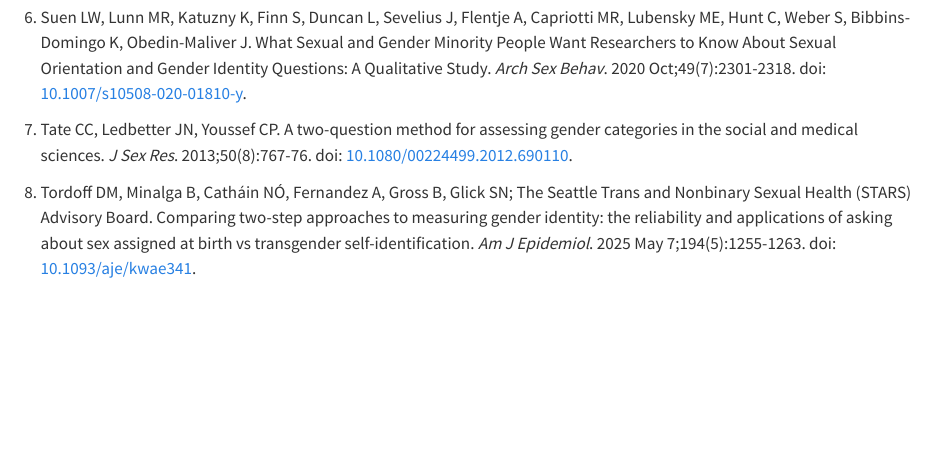
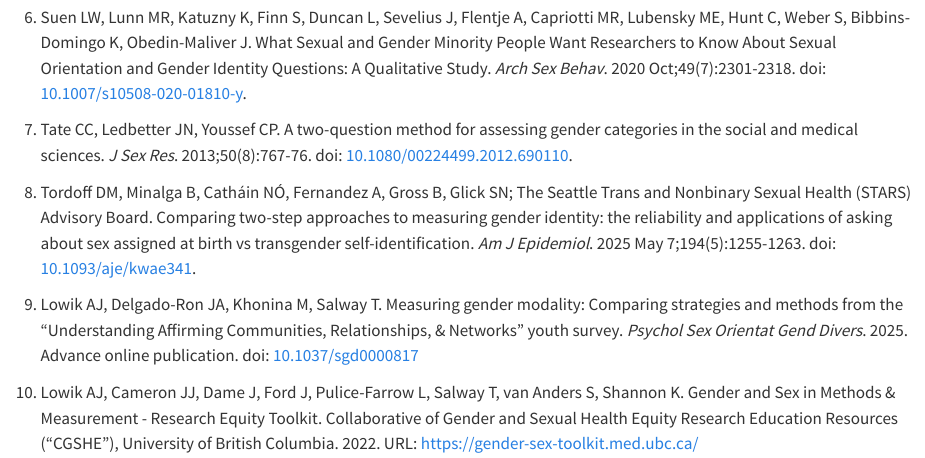
Before and after one commit to pride-study/lab_manual, a Quarto document (chapters/07-lgbtqia-considerations.qmd): the page in a window 1100 px wide, from 2630 px down. Rendered offline with R 4.5, knitr and Pandoc in place of Quarto, with nearby package versions.

Commit message:
updated analysis considerations

```diff
--- a/chapters/07-lgbtqia-considerations.qmd
+++ b/chapters/07-lgbtqia-considerations.qmd
@@ -77,3 +77,7 @@
 7.  Tate CC, Ledbetter JN, Youssef CP. A two-question method for assessing gender categories in the social and medical sciences. *J Sex Res*. 2013;50(8):767-76. doi: [10.1080/00224499.2012.690110](https://doi.org/10.1080/00224499.2012.690110).
 
 8.  Tordoff DM, Minalga B, Catháin NÓ, Fernandez A, Gross B, Glick SN; The Seattle Trans and Nonbinary Sexual Health (STARS) Advisory Board. Comparing two-step approaches to measuring gender identity: the reliability and applications of asking about sex assigned at birth vs transgender self-identification. *Am J Epidemiol*. 2025 May 7;194(5):1255-1263. doi: [10.1093/aje/kwae341](https://doi.org/10.1093/aje/kwae341).
+
+9.   Lowik AJ, Delgado-Ron JA, Khonina M, Salway T. Measuring gender modality: Comparing strategies and methods from the “Understanding Affirming Communities, Relationships, & Networks” youth survey. *Psychol Sex Orientat Gend Divers*. 2025. Advance online publication. doi: [10.1037/sgd0000817](https://doi.org/10.1037/sgd0000817)
+
+10.   Lowik AJ, Cameron JJ, Dame J, Ford J, Pulice-Farrow L, Salway T, van Anders S, Shannon K. Gender and Sex in Methods & Measurement - Research Equity Toolkit. Collaborative of Gender and Sexual Health Equity Research Education Resources ("CGSHE"), University of British Columbia. 2022. URL: https://gender-sex-toolkit.med.ubc.ca/
```
